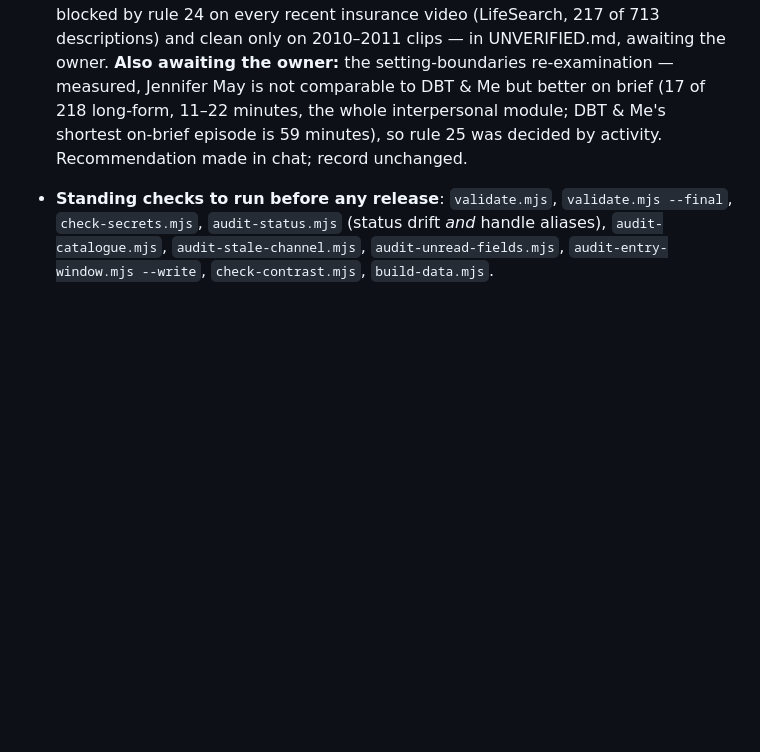
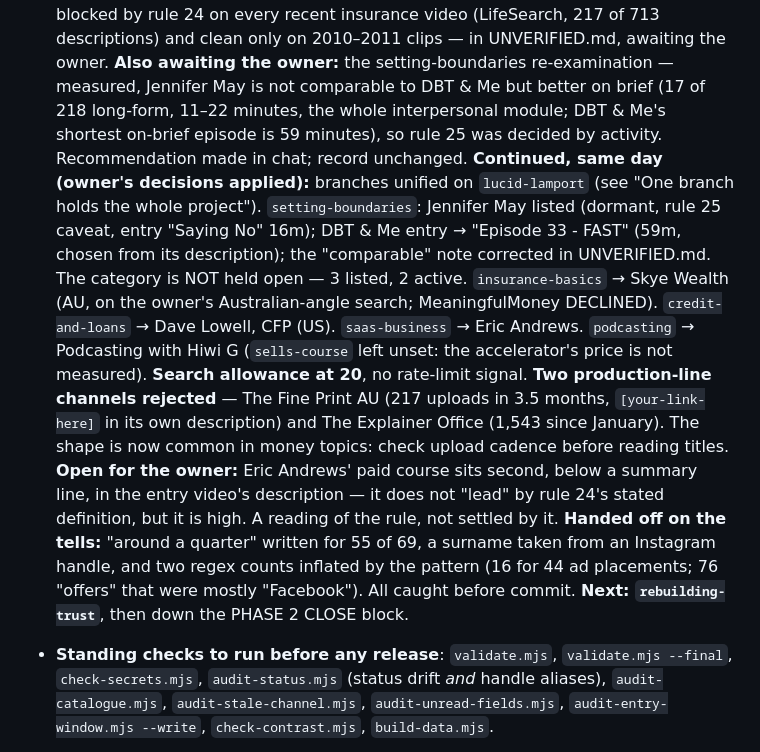
Before and after one commit to kantorhorvathambrus-source/GrowthList, a Markdown page: CLAUDE.md, the part around the change. GitHub-like rendering; blank space fills up the shorter version.

Commit message:
State: batch-65 session hand-off at allowance 20
Co-Authored-By: Claude Opus 5.5 <noreply@anthropic.com>
Claude-Session: https://claude.ai/code/session_01S82wUr2yEYMTYYxs2sTauU

```diff
--- a/CLAUDE.md
+++ b/CLAUDE.md
@@ -1271,6 +1271,30 @@ this section first to know exactly where to resume.)*
   brief (17 of 218 long-form, 11–22 minutes, the whole interpersonal
   module; DBT & Me's shortest on-brief episode is 59 minutes), so rule 25
   was decided by activity. Recommendation made in chat; record unchanged.
+  **Continued, same day (owner's decisions applied):** branches unified on
+  `lucid-lamport` (see "One branch holds the whole project").
+  `setting-boundaries`: Jennifer May listed (dormant, rule 25 caveat,
+  entry "Saying No" 16m); DBT & Me entry → "Episode 33 - FAST" (59m,
+  chosen from its description); the "comparable" note corrected in
+  UNVERIFIED.md. The category is NOT held open — 3 listed, 2 active.
+  `insurance-basics` → Skye Wealth (AU, on the owner's Australian-angle
+  search; MeaningfulMoney DECLINED). `credit-and-loans` → Dave Lowell, CFP
+  (US). `saas-business` → Eric Andrews. `podcasting` → Podcasting with
+  Hiwi G (`sells-course` left unset: the accelerator's price is not
+  measured). **Search allowance at 20**, no rate-limit signal.
+  **Two production-line channels rejected** — The Fine Print AU (217
+  uploads in 3.5 months, `[your-link-here]` in its own description) and
+  The Explainer Office (1,543 since January). The shape is now common in
+  money topics: check upload cadence before reading titles.
+  **Open for the owner:** Eric Andrews' paid course sits second, below a
+  summary line, in the entry video's description — it does not "lead" by
+  rule 24's stated definition, but it is high. A reading of the rule, not
+  settled by it.
+  **Handed off on the tells:** "around a quarter" written for 55 of 69,
+  a surname taken from an Instagram handle, and two regex counts inflated
+  by the pattern (16 for 44 ad placements; 76 "offers" that were mostly
+  "Facebook"). All caught before commit. **Next: `rebuilding-trust`**, then
+  down the PHASE 2 CLOSE block.
 - **Standing checks to run before any release**: `validate.mjs`,
   `validate.mjs --final`, `check-secrets.mjs`, `audit-status.mjs`
   (status drift *and* handle aliases), `audit-catalogue.mjs`,
```
